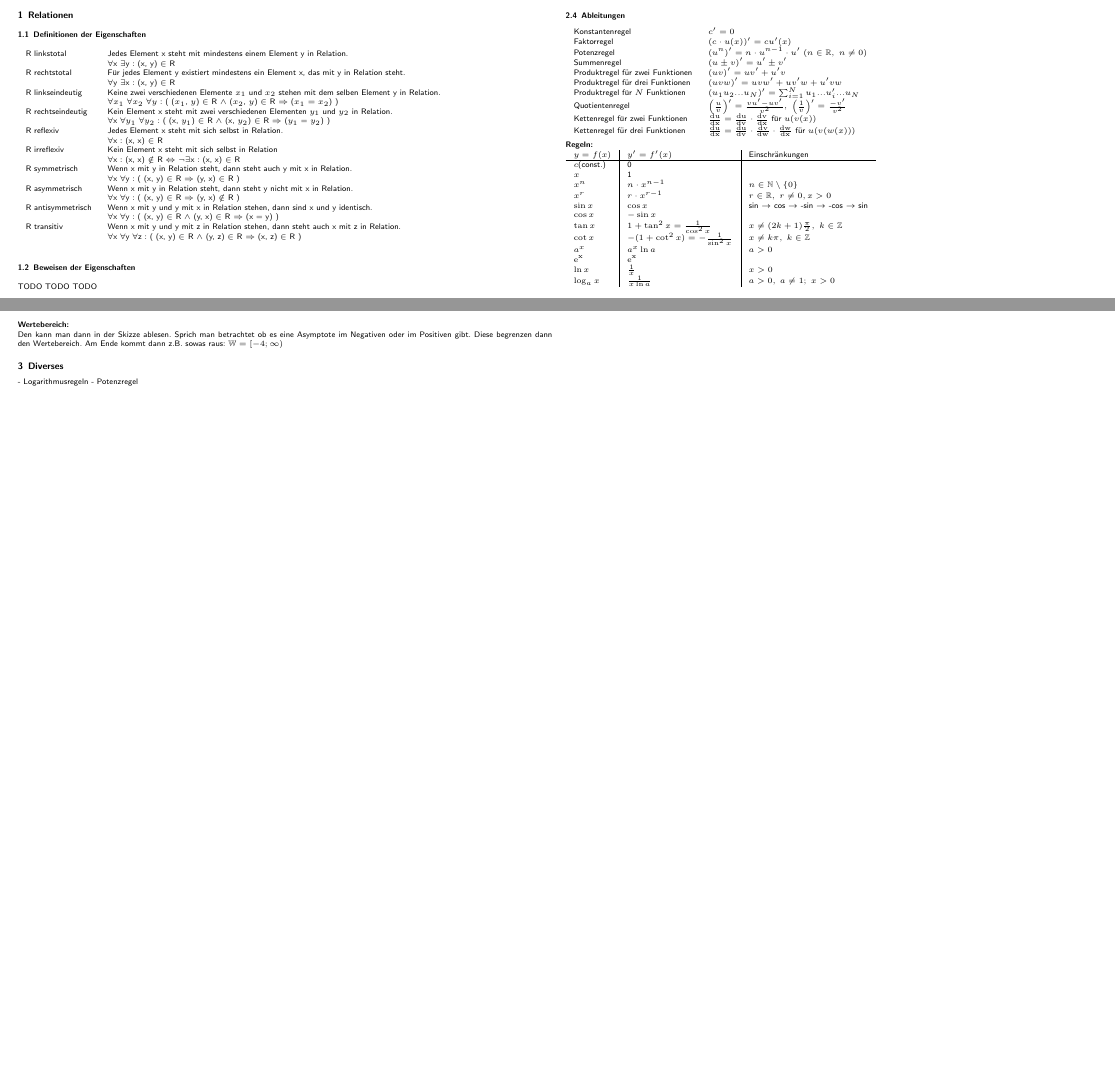
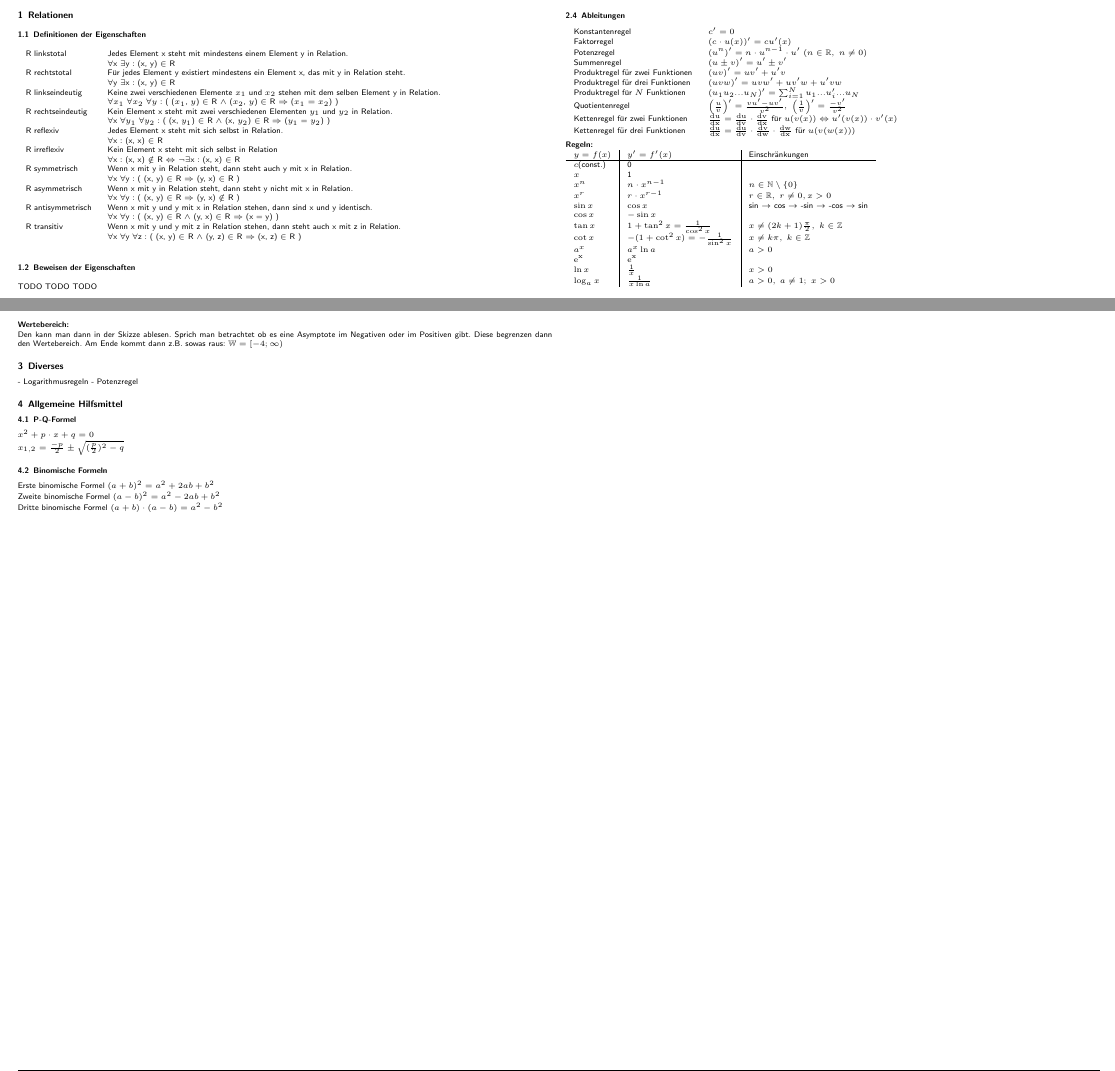
Before and after one commit to timwillsie/Formelsammlung_LA, a LaTeX document (RuF/Formelsammlung.tex): two parts of pages 1 and 2 of 2, joined at a grey line, cut so that both start at the same text, the shorter picture padded with empty space. Compiled offline with pdfLaTeX.

Commit message:
unnötige Dateien gelöscht; P-Q-Formel und binomische Formel hinzugefügt

```diff
--- a/RuF/Formelsammlung.tex
+++ b/RuF/Formelsammlung.tex
@@ -157,7 +157,7 @@ Produktregel für zwei Funktionen		& $ (uv)' = uv'+u'v $																					\\
 Produktregel für drei Funktionen		& $ (uvw)' = uvw' + uv'w + u'vw $																		\\
 Produktregel für $ N $ Funktionen	& $ (u_1u_2...u_N)' = \sum_{i=1}^Nu_1...u_i'...u_N $														\\
 Quotientenregel						& $ \left(\frac{u}{v}\right)' = \frac{vu'-uv'}{v^2}, \; \left( \frac{1}{v}\right)' = \frac{-v'}{v^2} $		\\
-Kettenregel für zwei Funktionen		& $ \frac{\rm d u}{\rm d x} = \frac{\rm d u}{\rm d v}\cdot \frac{\rm d v}{\rm d x} $ für $ u(v(x)) $		\\
+Kettenregel für zwei Funktionen		& $ \frac{\rm d u}{\rm d x} = \frac{\rm d u}{\rm d v}\cdot \frac{\rm d v}{\rm d x} $ für $ u(v(x)) \Leftrightarrow u'(v(x)) \cdot v'(x)$		\\
 Kettenregel für drei Funktionen		& $ \frac{\rm d u }{\rm d x} = \frac{\rm d u}{\rm d v}\cdot \frac{\rm d v}{\rm d w}\cdot \frac{\rm d w}{\rm d x} $ für $ u(v(w(x))) $ \\
 \end{tabular}\\
 \\
@@ -230,6 +230,18 @@ Den kann man dann in der Skizze ablesen. Sprich man betrachtet ob es eine Asympt
 - Logarithmusregeln
 - Potenzregel
 
+\subsection{Allgemeine Hilfsmittel}
+\subsubsection{P-Q-Formel}
+$
+x^2 + p\cdot x + q = 0\\
+{x}_{1,2} = \frac{-p}{2} \pm \sqrt{(\frac{p}{2})^2 - q}
+$
+\subsubsection{Binomische Formeln}
+Erste binomische Formel $(a+b)^{2}=a^{2} + 2ab + b^{2}$ \\
+Zweite binomische Formel $(a-b)^{2}=a^{2} - 2ab + b^{2}$ \\
+Dritte binomische Formel $(a+b)\cdot (a-b)=a^{2}-b^{2}$ \\
+
+
 \end{multicols*}
 % Ende der Spalten
 
```
Also changed, not shown: RuF/Formelsammlung.pdf, 3 other files.
